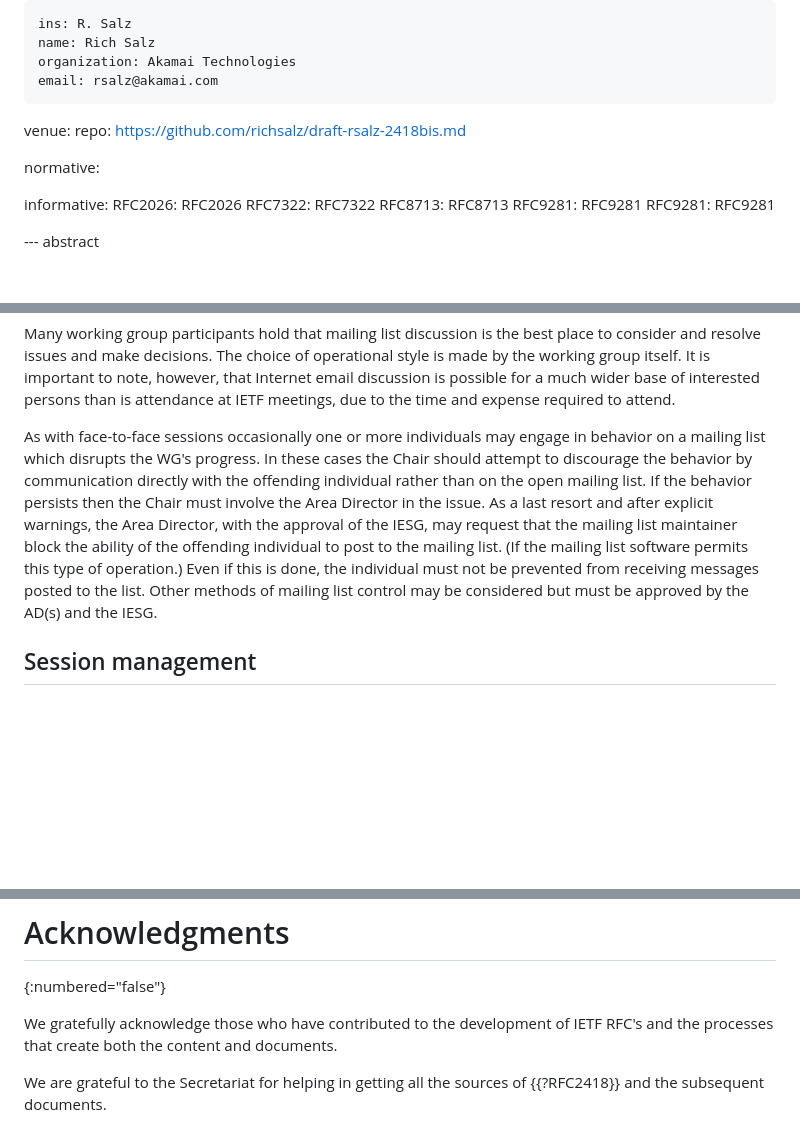
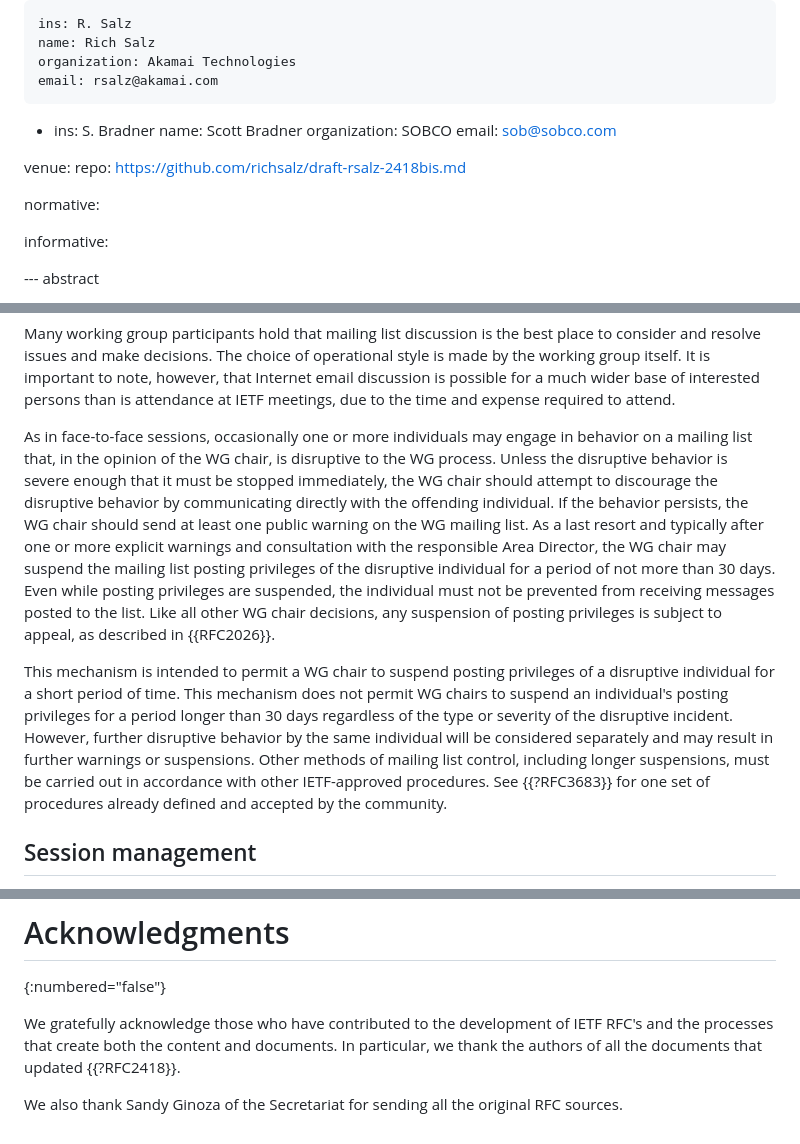
Before and after one commit to richsalz/draft-rsalz-2418bis, a Markdown page: draft-rsalz-2418bis.md, 3 parts joined by grey strips. Drawn GitHub-style; blank space fills up the shorter version.

Commit message:
Incorporate RFC3934
A few other minor edit/typo fixes.

```diff
--- a/draft-rsalz-2418bis.md
+++ b/draft-rsalz-2418bis.md
@@ -21,6 +21,11 @@ author:
     name: Rich Salz
     organization: Akamai Technologies
     email: rsalz@akamai.com
+ -
+    ins: S. Bradner
+    name: Scott Bradner
+    organization: SOBCO
+    email: sob@sobco.com
 
 venue:
  repo: https://github.com/richsalz/draft-rsalz-2418bis.md
@@ -28,12 +33,6 @@ venue:
 normative:
 
 informative:
-  RFC2026: RFC2026
-  RFC7322: RFC7322
-  RFC8713: RFC8713
-  RFC9281: RFC9281
-  RFC9281: RFC9281
-
 
 --- abstract
 
@@ -577,19 +576,33 @@ possible for a much wider base of interested persons than is
 attendance at IETF meetings, due to the time and expense required to
 attend.
 
-As with face-to-face sessions occasionally one or more individuals may
-engage in behavior on a mailing list which disrupts the WG's progress.
-In these cases the Chair should attempt to discourage the behavior by
-communication directly with the offending individual rather than on
-the open mailing list.  If the behavior persists then the Chair must
-involve the Area Director in the issue.  As a last resort and after
-explicit warnings, the Area Director, with the approval of the IESG,
-may request that the mailing list maintainer block the ability of the
-offending individual to post to the mailing list. (If the mailing list
-software permits this type of operation.)  Even if this is done, the
-individual must not be prevented from receiving messages posted to the
-list.  Other methods of mailing list control may be considered but
-must be approved by the AD(s) and the IESG.
+As in face-to-face sessions, occasionally one or more individuals may
+engage in behavior on a mailing list that, in the opinion of the WG
+chair, is disruptive to the WG process.  Unless the disruptive
+behavior is severe enough that it must be stopped immediately, the
+WG chair should attempt to discourage the disruptive behavior by
+communicating directly with the offending individual.  If the
+behavior persists, the WG chair should send at least one public
+warning on the WG mailing list.  As a last resort and typically after
+one or more explicit warnings and consultation with the responsible
+Area Director, the WG chair may suspend the mailing list posting
+privileges of the disruptive individual for a period of not more than
+30 days.  Even while posting privileges are suspended, the individual
+must not be prevented from receiving messages posted to the
+list.  Like all other WG chair decisions, any suspension of posting
+privileges is subject to appeal, as described in {{RFC2026}}.
+
+This mechanism is intended to permit a WG chair to suspend posting
+privileges of a disruptive individual for a short period of
+time.  This mechanism does not permit WG chairs to suspend an individual's
+posting privileges for a period longer than 30 days regardless of the
+type or severity of the disruptive incident.  However, further
+disruptive behavior by the same individual will be considered
+separately and may result in further warnings or suspensions.  Other
+methods of mailing list control, including longer suspensions, must
+be carried out in accordance with other IETF-approved procedures.  See
+{{?RFC3683}} for one set of procedures already defined and
+accepted by the community.
 
 ## Session management
 
@@ -1142,9 +1158,10 @@ Jan 99    Submit Gateway Attribute Distribution protocol to IESG
 # Acknowledgments
 {:numbered="false"}
 
-We gratefully acknowledge those who have contributed to the
-development of IETF RFC's and the processes that create both
-the content and documents.
+We gratefully acknowledge those who have contributed to the development of
+IETF RFC's and the processes that create both the content and documents.  In
+particular, we thank the authors of all the documents that updated
+{{?RFC2418}}.
 
-We are grateful to the Secretariat for helping in getting all the
-sources of {{?RFC2418}} and the subsequent documents.
+We also thank Sandy Ginoza of the Secretariat for sending all the
+original RFC sources.
```
Also changed, not shown: other parts of draft-rsalz-2418bis.md (+9 -6 lines).
